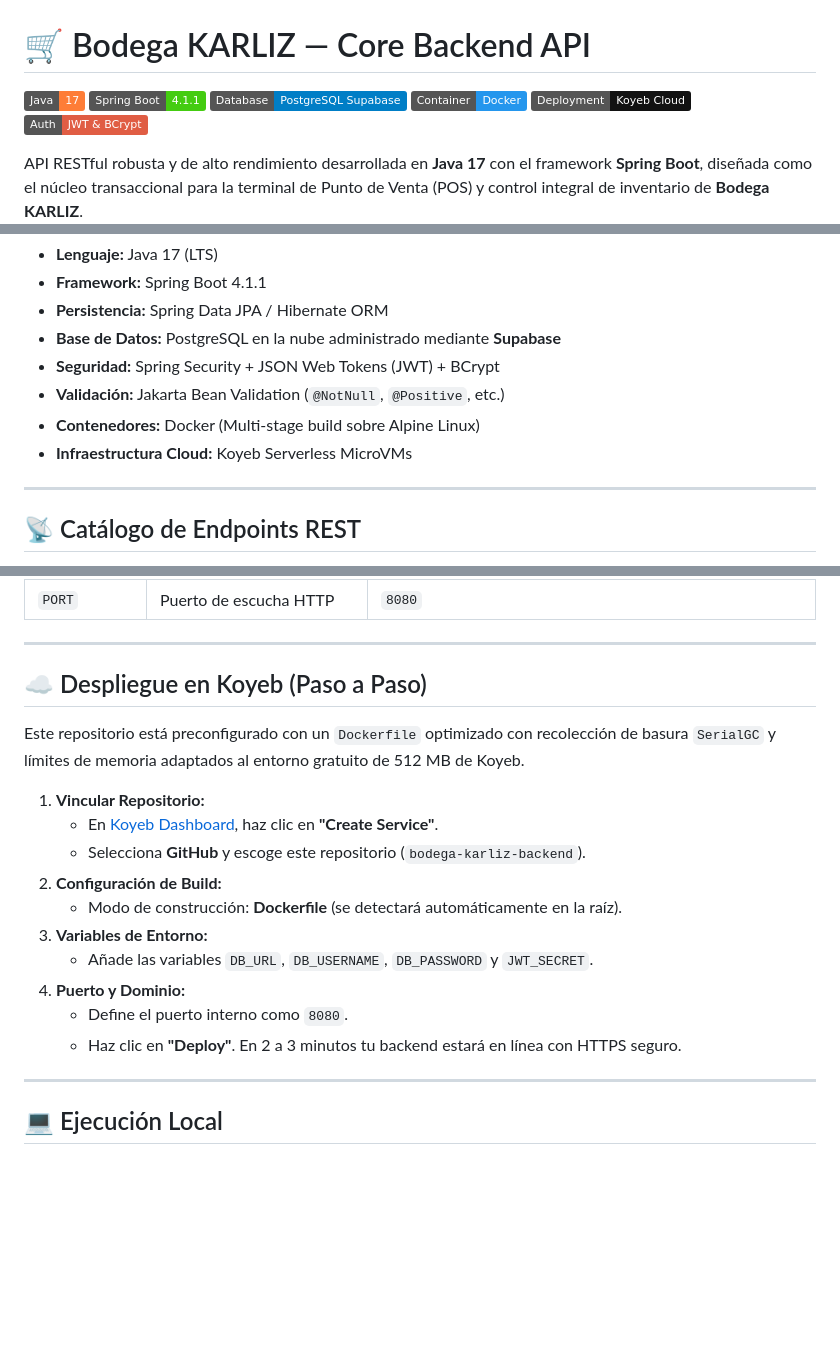
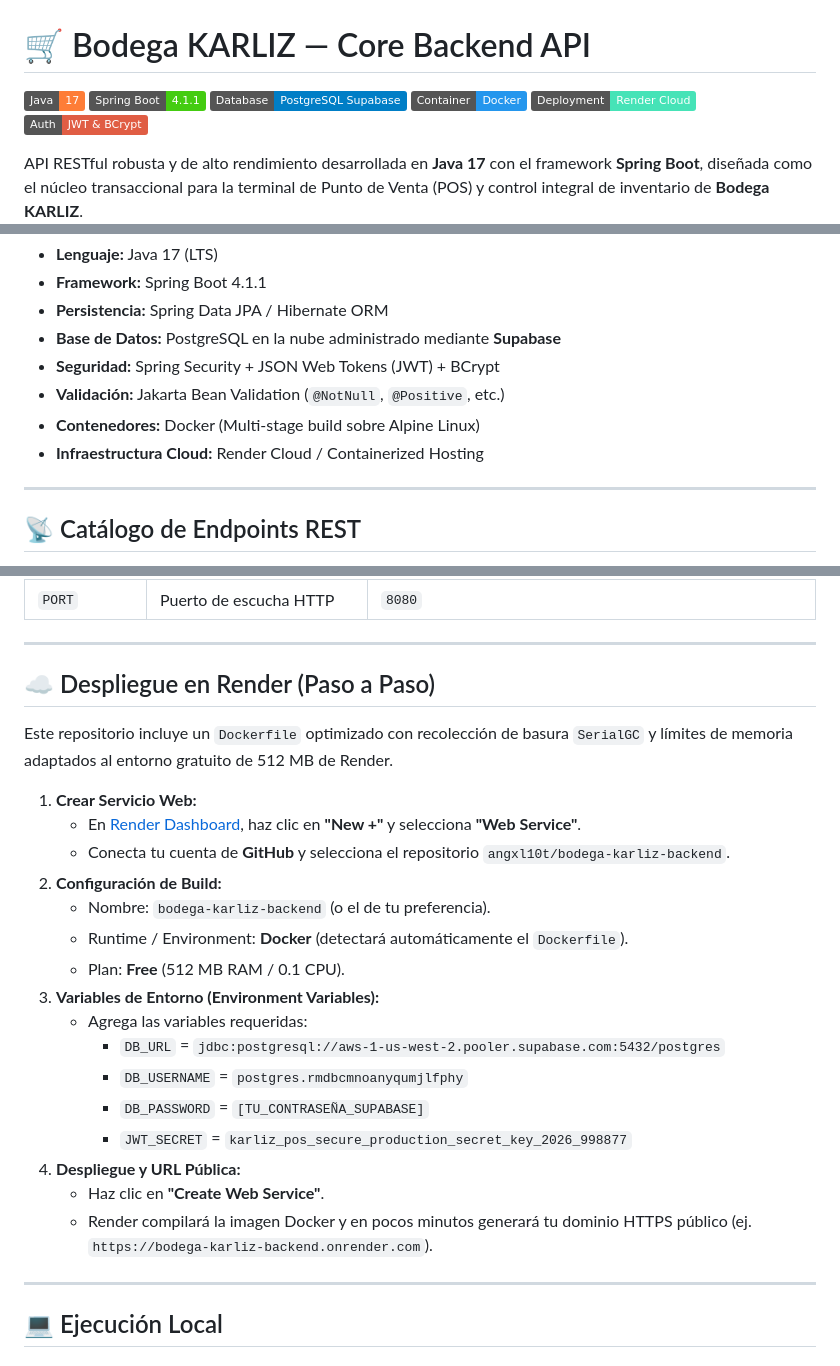
Before and after one commit to angxl10t/bodega-karliz-backend, a Markdown page: README.md, 3 parts joined by grey strips. GitHub-like rendering; badges without logos; blank space fills up the shorter version.

Commit message:
docs: update deployment instructions and badges for Render cloud

```diff
--- a/README.md
+++ b/README.md
@@ -4,7 +4,7 @@
 ![Spring Boot](https://img.shields.io/badge/Spring_Boot-4.1.1-brightgreen?logo=springboot)
 ![PostgreSQL](https://img.shields.io/badge/Database-PostgreSQL_Supabase-blue?logo=postgresql)
 ![Docker](https://img.shields.io/badge/Container-Docker-2496ED?logo=docker)
-![Koyeb](https://img.shields.io/badge/Deployment-Koyeb_Cloud-121212?logo=koyeb)
+![Render](https://img.shields.io/badge/Deployment-Render_Cloud-46E3B7?logo=render)
 ![Security](https://img.shields.io/badge/Auth-JWT_%26_BCrypt-red?logo=jsonwebtokens)
 
 API RESTful robusta y de alto rendimiento desarrollada en **Java 17** con el framework **Spring Boot**, diseñada como el núcleo transaccional para la terminal de Punto de Venta (POS) y control integral de inventario de **Bodega KARLIZ**.
@@ -38,7 +38,7 @@ src/main/java/com/bodega/backend/
 - **Seguridad:** Spring Security + JSON Web Tokens (JWT) + BCrypt
 - **Validación:** Jakarta Bean Validation (`@NotNull`, `@Positive`, etc.)
 - **Contenedores:** Docker (Multi-stage build sobre Alpine Linux)
-- **Infraestructura Cloud:** Koyeb Serverless MicroVMs
+- **Infraestructura Cloud:** Render Cloud / Containerized Hosting
 
 ---
 
@@ -101,20 +101,26 @@ Para ejecutar la aplicación (tanto en local como en la nube), se requieren las
 
 ---
 
-## ☁️ Despliegue en Koyeb (Paso a Paso)
+## ☁️ Despliegue en Render (Paso a Paso)
 
-Este repositorio está preconfigurado con un `Dockerfile` optimizado con recolección de basura `SerialGC` y límites de memoria adaptados al entorno gratuito de 512 MB de Koyeb.
+Este repositorio incluye un `Dockerfile` optimizado con recolección de basura `SerialGC` y límites de memoria adaptados al entorno gratuito de 512 MB de Render.
 
-1. **Vincular Repositorio:**
-   - En [Koyeb Dashboard](https://app.koyeb.com/), haz clic en **"Create Service"**.
-   - Selecciona **GitHub** y escoge este repositorio (`bodega-karliz-backend`).
+1. **Crear Servicio Web:**
+   - En [Render Dashboard](https://dashboard.render.com/), haz clic en **"New +"** y selecciona **"Web Service"**.
+   - Conecta tu cuenta de **GitHub** y selecciona el repositorio `angxl10t/bodega-karliz-backend`.
 2. **Configuración de Build:**
-   - Modo de construcción: **Dockerfile** (se detectará automáticamente en la raíz).
-3. **Variables de Entorno:**
-   - Añade las variables `DB_URL`, `DB_USERNAME`, `DB_PASSWORD` y `JWT_SECRET`.
-4. **Puerto y Dominio:**
-   - Define el puerto interno como `8080`.
-   - Haz clic en **"Deploy"**. En 2 a 3 minutos tu backend estará en línea con HTTPS seguro.
+   - Nombre: `bodega-karliz-backend` (o el de tu preferencia).
+   - Runtime / Environment: **Docker** (detectará automáticamente el `Dockerfile`).
+   - Plan: **Free** (512 MB RAM / 0.1 CPU).
+3. **Variables de Entorno (Environment Variables):**
+   - Agrega las variables requeridas:
+     * `DB_URL` = `jdbc:postgresql://aws-1-us-west-2.pooler.supabase.com:5432/postgres`
+     * `DB_USERNAME` = `postgres.rmdbcmnoanyqumjlfphy`
+     * `DB_PASSWORD` = `[TU_CONTRASEÑA_SUPABASE]`
+     * `JWT_SECRET` = `karliz_pos_secure_production_secret_key_2026_998877`
+4. **Despliegue y URL Pública:**
+   - Haz clic en **"Create Web Service"**.
+   - Render compilará la imagen Docker y en pocos minutos generará tu dominio HTTPS público (ej. `https://bodega-karliz-backend.onrender.com`).
 
 ---
 
```
